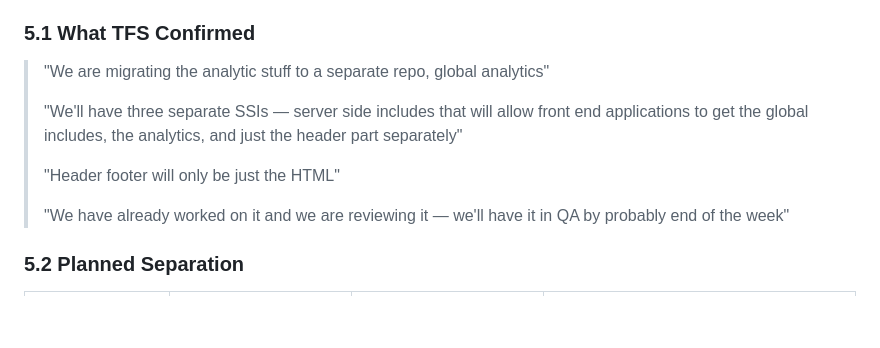
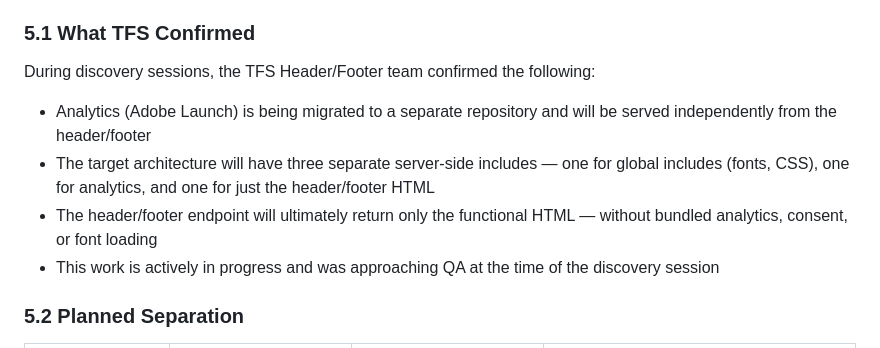
Before and after one commit to dbaijal/dapoc, a Markdown page: docs/SDD/Header-Footer-DA-SDD.md, the part around the change. GitHub-like rendering; blank space fills up the shorter version.

Commit message:
Update 1 file
Automated migration updates generated by Experience Modernization Agent.

Changed files (1):
- docs/SDD/Header-Footer-DA-SDD.md

```diff
--- a/docs/SDD/Header-Footer-DA-SDD.md
+++ b/docs/SDD/Header-Footer-DA-SDD.md
@@ -270,13 +270,12 @@ During the discovery session, TFS confirmed they are **actively working on separ
 
 ### 5.1 What TFS Confirmed
 
-> "We are migrating the analytic stuff to a separate repo, global analytics"
->
-> "We'll have three separate SSIs — server side includes that will allow front end applications to get the global includes, the analytics, and just the header part separately"
->
-> "Header footer will only be just the HTML"
->
-> "We have already worked on it and we are reviewing it — we'll have it in QA by probably end of the week"
+During discovery sessions, the TFS Header/Footer team confirmed the following:
+
+- Analytics (Adobe Launch) is being migrated to a separate repository and will be served independently from the header/footer
+- The target architecture will have three separate server-side includes — one for global includes (fonts, CSS), one for analytics, and one for just the header/footer HTML
+- The header/footer endpoint will ultimately return only the functional HTML — without bundled analytics, consent, or font loading
+- This work is actively in progress and was approaching QA at the time of the discovery session
 
 ### 5.2 Planned Separation
 
```
